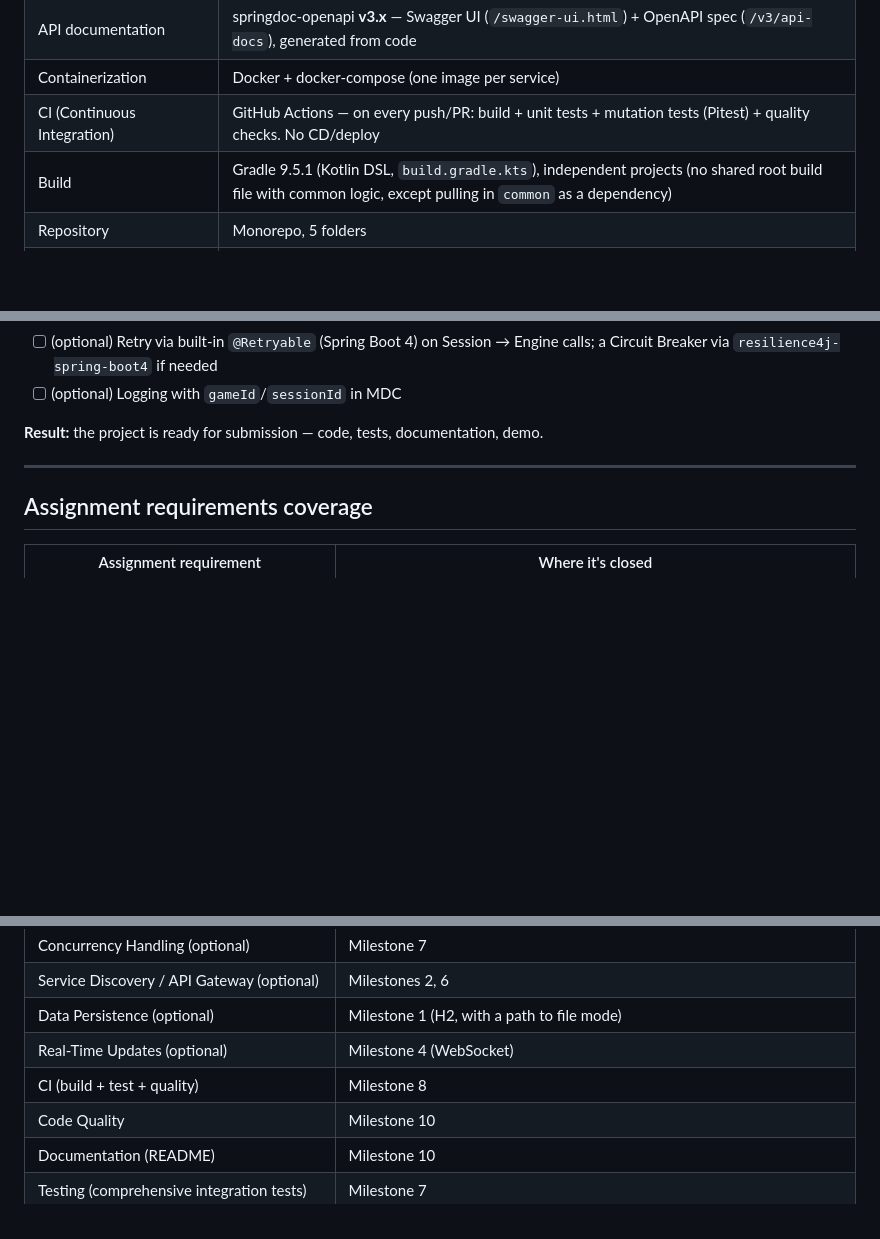
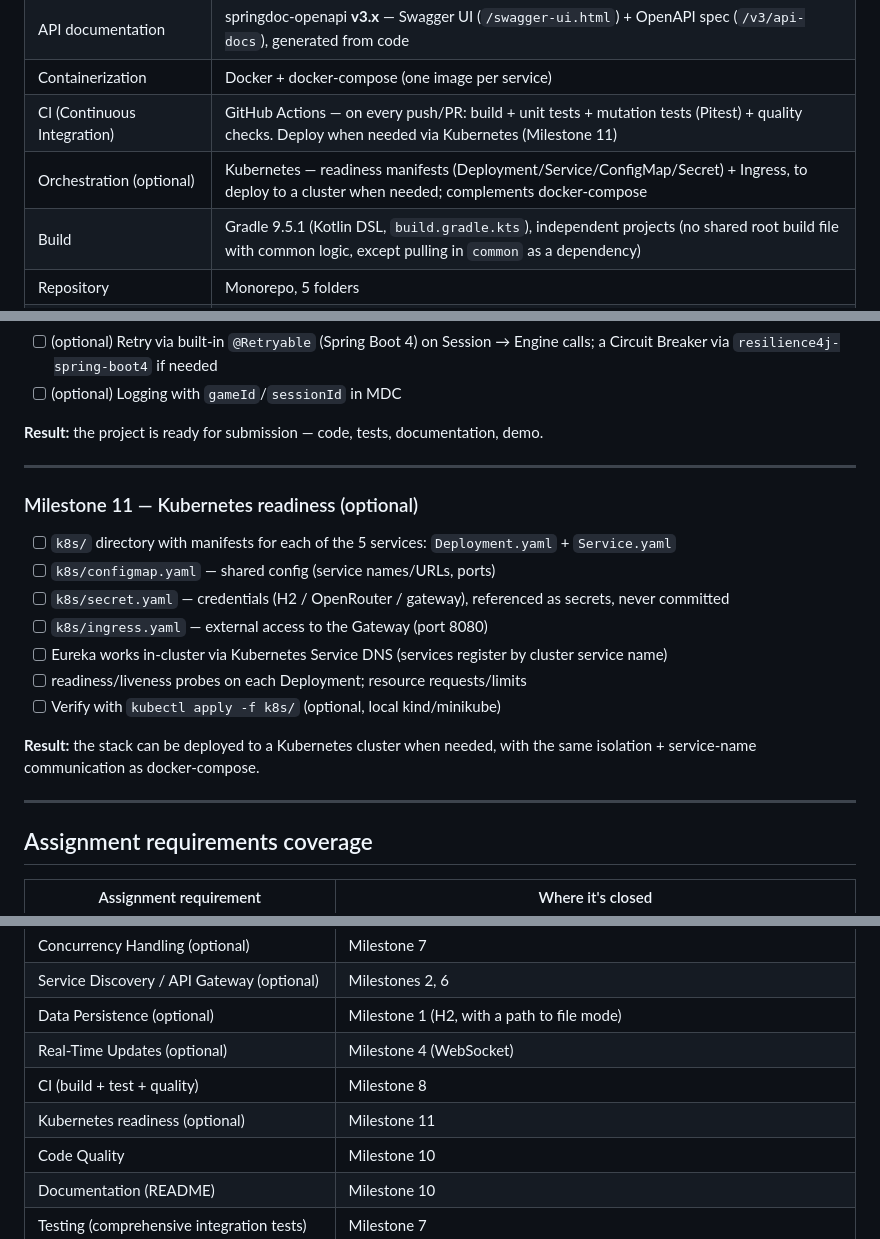
Before and after one commit to andrey56097/tik-tak-toe, a Markdown page: docs/tic-tac-toe-plan.md, 3 parts joined by grey strips. GitHub-like rendering; blank space fills up the shorter version.

Commit message:
Add CI/CD and Kubernetes readiness to docs
Document CI/CD and deployment readiness consistently across the plan and
README.

- Plan: CI row now says deploy happens via Kubernetes (Milestone 11) instead
  of 'No CD/deploy'. New Milestone 11 (Kubernetes readiness): manifests
  (Deployment/Service/ConfigMap/Secret) for 5 services + Ingress, Eureka via
  Service DNS, probes, resources. Tech stack + coverage updated.
- README: CI/CD now visible in Features and Tech Stack (GitHub Actions
  build+test+quality, deploy via Kubernetes when needed); Roadmap has M8 CI
  and M11 Kubernetes readiness; Possible Improvements mentions K8s.

```diff
--- a/docs/tic-tac-toe-plan.md
+++ b/docs/tic-tac-toe-plan.md
@@ -21,7 +21,8 @@
 | Testing (mutation) | **Pitest** (Gradle plugin) — mutation testing is mandatory |
 | API documentation | springdoc-openapi **v3.x** — Swagger UI (`/swagger-ui.html`) + OpenAPI spec (`/v3/api-docs`), generated from code |
 | Containerization | Docker + docker-compose (one image per service) |
-| CI (Continuous Integration) | GitHub Actions — on every push/PR: build + unit tests + mutation tests (Pitest) + quality checks. No CD/deploy |
+| CI (Continuous Integration) | GitHub Actions — on every push/PR: build + unit tests + mutation tests (Pitest) + quality checks. Deploy when needed via Kubernetes (Milestone 11) |
+| Orchestration (optional) | Kubernetes — readiness manifests (Deployment/Service/ConfigMap/Secret) + Ingress, to deploy to a cluster when needed; complements docker-compose |
 | Build | Gradle 9.5.1 (Kotlin DSL, `build.gradle.kts`), independent projects (no shared root build file with common logic, except pulling in `common` as a dependency) |
 | Repository | Monorepo, 5 folders |
 | Shared DTOs between services | `common` module (shared JAR), pulled in as a Gradle dependency by Engine and Session |
@@ -445,6 +446,19 @@ This milestone closes the assignment's **"Testing & Validation"** section entire
 
 ---
 
+### Milestone 11 — Kubernetes readiness (optional)
+- [ ] `k8s/` directory with manifests for each of the 5 services: `Deployment.yaml` + `Service.yaml`
+- [ ] `k8s/configmap.yaml` — shared config (service names/URLs, ports)
+- [ ] `k8s/secret.yaml` — credentials (H2 / OpenRouter / gateway), referenced as secrets, never committed
+- [ ] `k8s/ingress.yaml` — external access to the Gateway (port 8080)
+- [ ] Eureka works in-cluster via Kubernetes Service DNS (services register by cluster service name)
+- [ ] readiness/liveness probes on each Deployment; resource requests/limits
+- [ ] Verify with `kubectl apply -f k8s/` (optional, local kind/minikube)
+
+**Result:** the stack can be deployed to a Kubernetes cluster when needed, with the same isolation + service-name communication as docker-compose.
+
+---
+
 ## Assignment requirements coverage
 
 | Assignment requirement | Where it's closed |
@@ -460,6 +474,7 @@ This milestone closes the assignment's **"Testing & Validation"** section entire
 | Data Persistence (optional) | Milestone 1 (H2, with a path to file mode) |
 | Real-Time Updates (optional) | Milestone 4 (WebSocket) |
 | CI (build + test + quality) | Milestone 8 |
+| Kubernetes readiness (optional) | Milestone 11 |
 | Code Quality | Milestone 10 |
 | Documentation (README) | Milestone 10 |
 | Testing (comprehensive integration tests) | Milestone 7 |
```
Also changed, not shown: README.md (+4 -0 lines).
